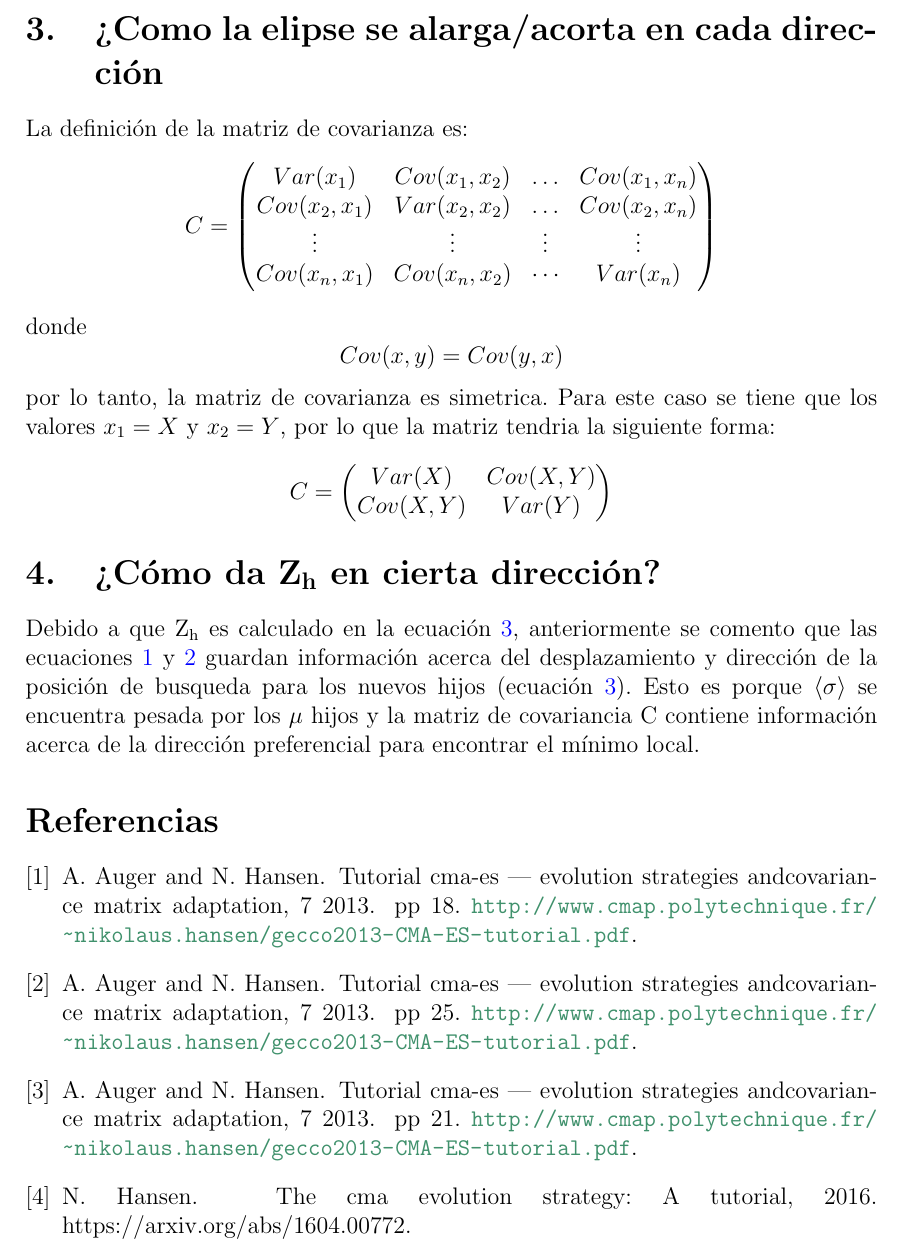
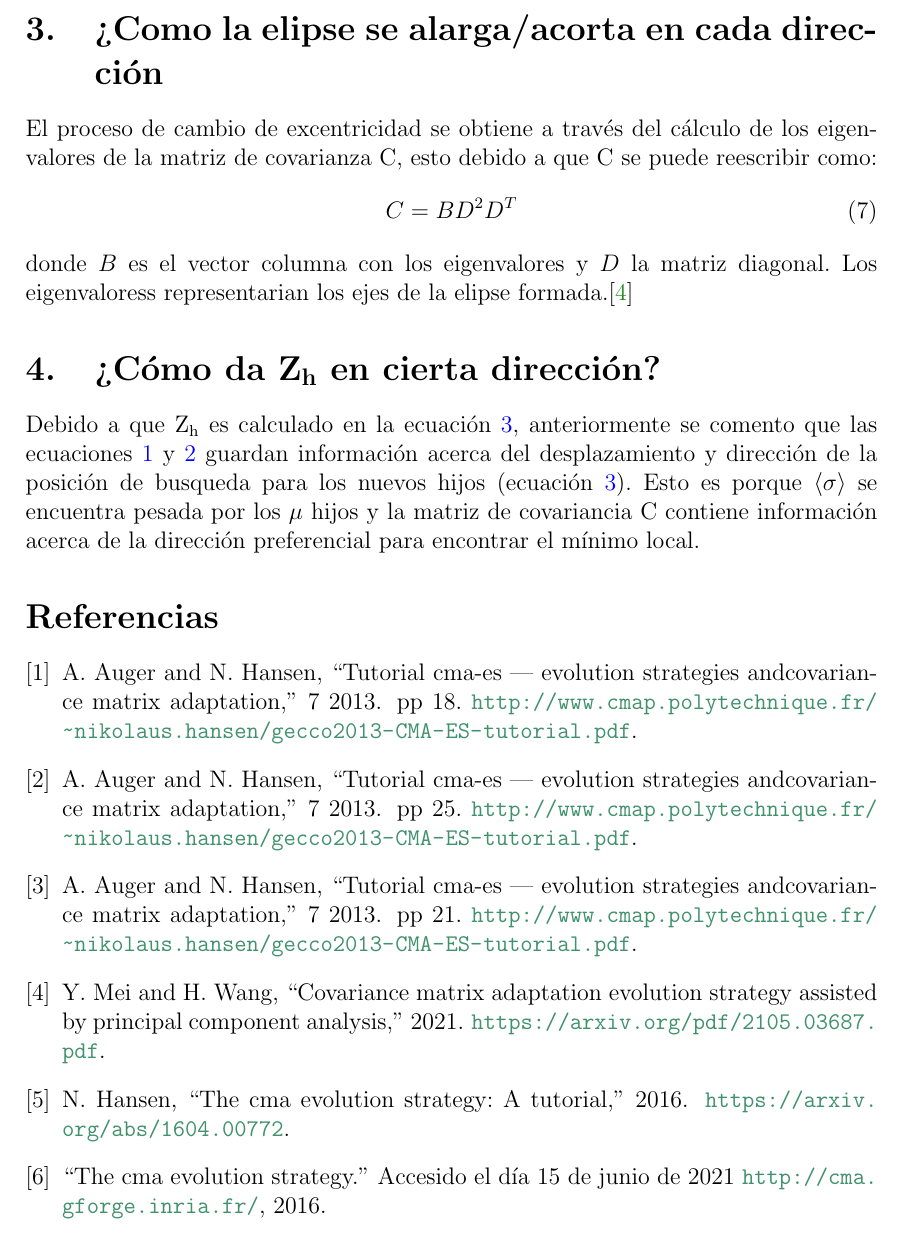
Before and after one commit to giovannilopez9808/Propedeuticos_CIMAT, a LaTeX document (Sesion_1/document/sesion1_giovanni_gamaliel_lopez_padilla.tex, which reads Sesion_1/document/pregunta3.tex, Sesion_1/document/references.bib): part of page 3 of 3, cut so that both start at the same text. Compiled offline with pdfLaTeX.

Commit message:
Finalizado, update de bibliografia

```diff
--- a/Sesion_1/document/pregunta3.tex
+++ b/Sesion_1/document/pregunta3.tex
@@ -1,21 +1,6 @@
 \section{¿Como la elipse se alarga/acorta en cada dirección}
-La definición de la matriz de covarianza es:
-\begin{equation*}
-    C= \begin{pmatrix}
-        Var(x_1)     & Cov(x_1,x_2) & \dots  & Cov(x_1,x_n) \\
-        Cov(x_2,x_1) & Var(x_2,x_2) & \dots  & Cov(x_2,x_n) \\
-        \vdots       & \vdots       & \vdots & \vdots       \\
-        Cov(x_n,x_1) & Cov(x_n,x_2) & \cdots & Var(x_n)
-    \end{pmatrix}
-\end{equation*}
-donde
-\begin{equation*}
-    Cov(x,y)= Cov(y,x)
-\end{equation*}
-por lo tanto, la matriz de covarianza es simetrica. Para este caso se tiene que los valores $x_1=X$ y $x_2=Y$, por lo que la matriz tendria la siguiente forma:
-\begin{equation*}
-    C=\begin{pmatrix}
-        Var(X)   & Cov(X,Y) \\
-        Cov(X,Y) & Var(Y)
-    \end{pmatrix}
-\end{equation*}
+El proceso de cambio de excentricidad se obtiene a través del cálculo de los eigenvalores de la matriz de covarianza C, esto debido a que C se puede reescribir como:
+\begin{equation}
+    C=BD^2D^T \label{eq:Cdefinicion}
+\end{equation}
+donde $B$ es el vector columna con los eigenvalores y $D$ la matriz diagonal. Los eigenvaloress representarian los ejes de la elipse formada.\cite{mei2021covariance}
--- a/Sesion_1/document/references.bib
+++ b/Sesion_1/document/references.bib
@@ -5,7 +5,7 @@
   eprint        = {1604.00772},
   archiveprefix = {arXiv},
   primaryclass  = {cs.LG},
-  note          = {https://arxiv.org/abs/1604.00772}
+  note          = {\url{https://arxiv.org/abs/1604.00772}}
 }
 @misc{conference_hansen_2013_page_25,
   author       = {Auger,Anne  and Hansen, Nikolaus},
@@ -31,3 +31,9 @@
   organization = {GECCO’13},
   note         = {pp 21. \url{http://www.cmap.polytechnique.fr/~nikolaus.hansen/gecco2013-CMA-ES-tutorial.pdf}}
 }
+@misc{mei2021covariance,
+  title         = {Covariance Matrix Adaptation Evolution Strategy Assisted by Principal Component Analysis},
+  author        = {Yangjie Mei and Hao Wang},
+  year          = {2021},
+  eprint        = {2105.03687},
+  archiveprefix = {arXiv},
@@ -33,0 +44,4 @@
+  title        = {The CMA Evolution Strategy},
+  howpublished = {Accesido el día 15 de junio de 2021 \url{http://cma.gforge.inria.fr/}},
+  year         = {2016}
+}
```
Also changed, not shown: Sesion_1/document/pregunta1.tex (+6 -2 lines), Sesion_1/document/sesion1_giovanni_gamaliel_lopez_padilla.tex (+1 -1 lines), Sesion_1/document/title.tex (+6 -1 lines), Sesion_1/bibliography/Covariance_Matrix_Adaptation_Evolution_Strategy_As.pdf (added), Sesion_1/document/sesion1_giovanni_gamaliel_lopez_padilla.bbl, Sesion_1/document/sesion1_giovanni_gamaliel_lopez_padilla.pdf, Sesion_1/document/references.bib (4 more changed lines), 2 other files.
